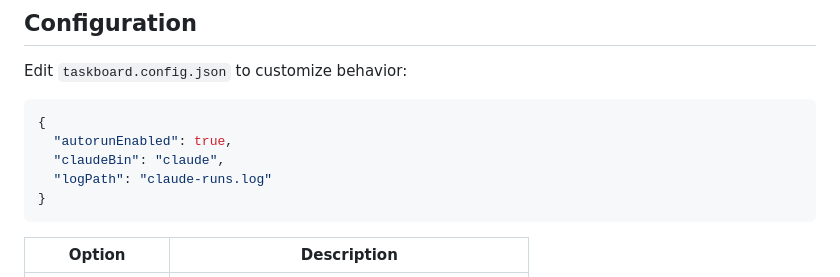
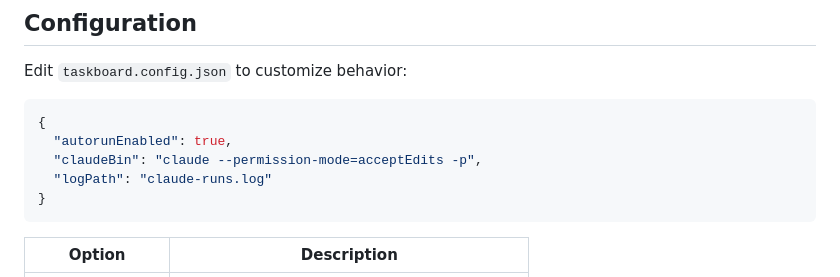
Before and after one commit to danmartuszewski/claude-code-kanban-board-solo, a Markdown page: README.md, the part around the change. GitHub-like rendering.

Commit message:
Update `claudeBin` configuration in README with permission mode flag

````diff
--- a/README.md
+++ b/README.md
@@ -142,7 +142,7 @@ Edit `taskboard.config.json` to customize behavior:
 ```json
 {
   "autorunEnabled": true,
-  "claudeBin": "claude",
+  "claudeBin": "claude --permission-mode=acceptEdits -p",
   "logPath": "claude-runs.log"
 }
 ```
````
